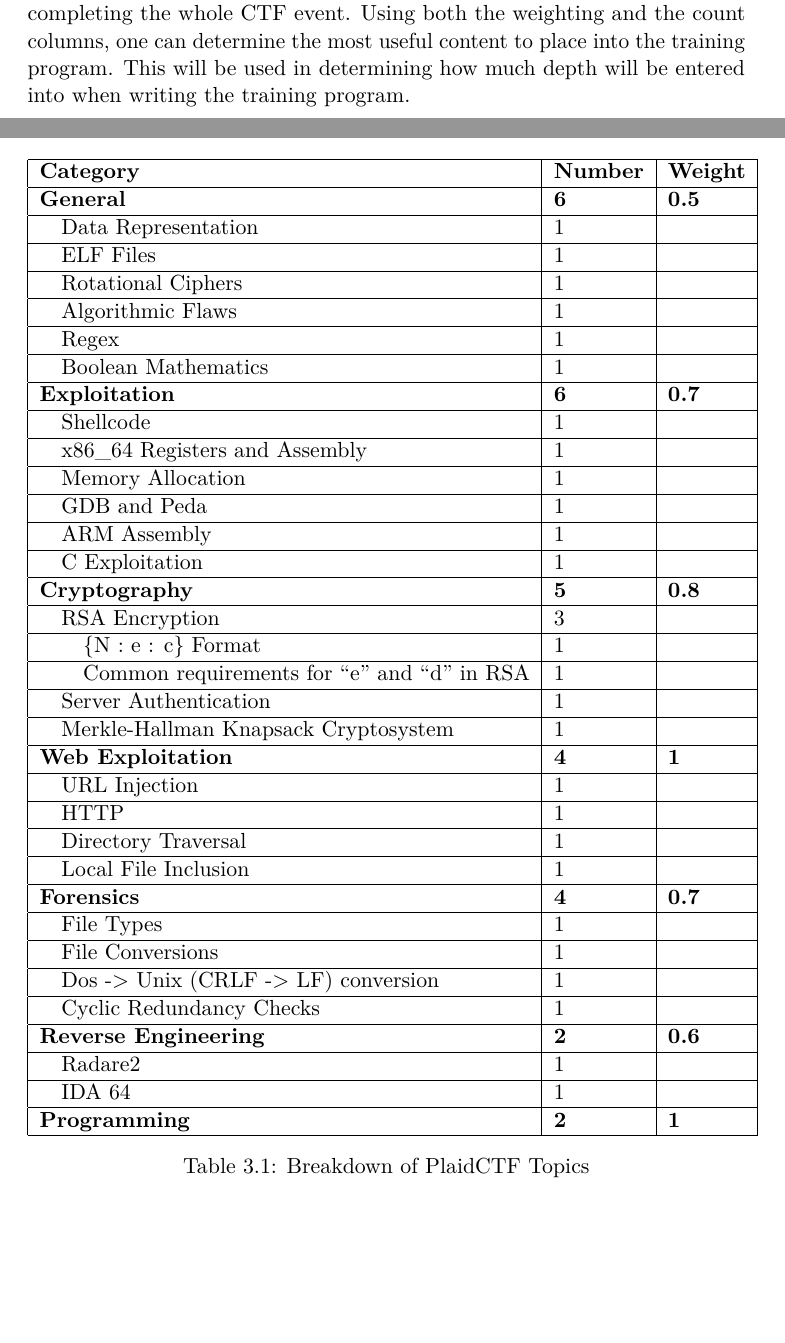
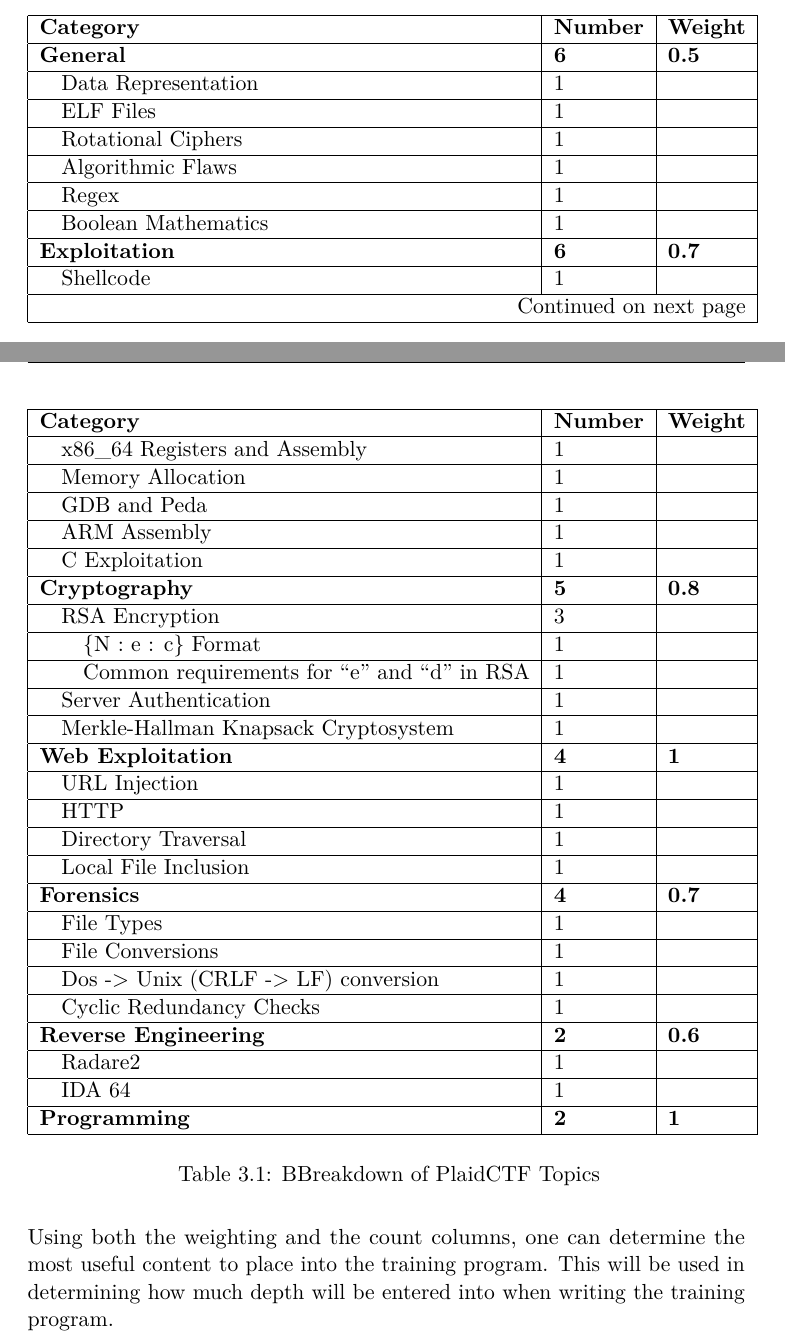
Before and after one commit to JarrahGos/CYSECTrainingProgram, a LaTeX document (overview/overview.tex): two parts of pages 28 and 29 of 33, joined at a grey line, cut so that both start at the same text, the shorter picture padded with empty space. Compiled offline with pdfLaTeX.

Commit message:
Fix formatting of tables in overview.

```diff
--- a/overview/overview.tex
+++ b/overview/overview.tex
@@ -823,14 +828,16 @@
 	 	The following is a breakdown of how many times a particular area was used in the challenge.
 		These areas are broken into Major Categories (in bold) and minor categories, with a count for how many times each arose.
 		There is a weighting section which conveys how important a given section is to completing the whole CTF event.
-		Using both the weighting and the count columns, one can determine the most useful content to place into the training program.
-		This will be used in determining how much depth will be entered into when writing the training program.
 
-		\begin{table}[htb]
-			\centering
-			\begin{tabular}{| l | l | l |}
+		\begin{center}
+			\begin{longtable}{| l | l | l |}
 				\hline
 				\textbf{Category} & \textbf{Number} & \textbf{Weight} \\ \hline
+				\endhead
+				\multicolumn{3}{|r|}{{Continued on next page}} \\ \hline
+				\endfoot
+				\endlastfoot
+				%---------------------------------------------------------------
 				\textbf{General} & \textbf{6} & \textbf{0.5} \\ \hline
 				\quad Data Representation & 1 & \\ \hline
 				\quad ELF Files & 1 & \\ \hline
@@ -865,10 +872,13 @@
 				\quad Radare2 & 1 & \\ \hline
 				\quad IDA 64 & 1 & \\ \hline
 				\textbf{Programming} & \textbf{2} & \textbf{1} \\ \hline
-			\end{tabular}
-			\caption{Breakdown of PlaidCTF Topics}
-			\label{tab:PlaidCTF Breakdown}
-		\end{table}
+				\noalign{\vskip 0.5cm}
+				\caption{B\label{tab:PlaidCTF Breakdown}Breakdown of PlaidCTF Topics}
+				\vspace{-1.3cm}
+			\end{longtable}
+		\end{center}
+		Using both the weighting and the count columns, one can determine the most useful content to place into the training program.
+		This will be used in determining how much depth will be entered into when writing the training program.
 
 \chapter{Summary}
 	These CTFs cover a wide range of topics due to their differing goals.
```
Also changed, not shown: overview/overview.tex (27 more changed lines).
